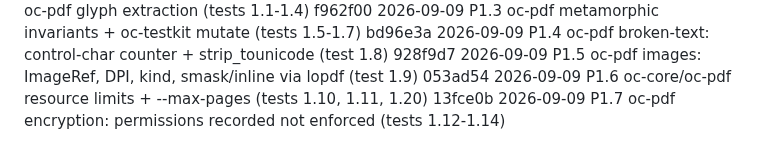
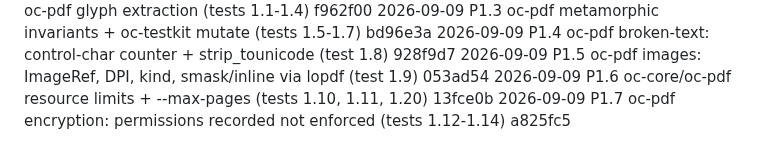
Before and after one commit to egeselbzgyk/openconvert, a Markdown page: PROGRESS.md, the part around the change. Drawn GitHub-style.

Commit message:
progress: item 1.7 done, next is 1.8 (outlines and metadata, test 1.15)

```diff
--- a/PROGRESS.md
+++ b/PROGRESS.md
@@ -152,4 +152,4 @@ Checked against `IMPLEMENTATION_PLAN.md` §0.3 on 2026-09-09:
 2026-09-09  P1.4      oc-pdf broken-text: control-char counter + strip_tounicode (test 1.8)  928f9d7
 2026-09-09  P1.5      oc-pdf images: ImageRef, DPI, kind, smask/inline via lopdf (test 1.9)  053ad54
 2026-09-09  P1.6      oc-core/oc-pdf resource limits + --max-pages (tests 1.10, 1.11, 1.20)  13fce0b
-2026-09-09  P1.7      oc-pdf encryption: permissions recorded not enforced (tests 1.12-1.14)
+2026-09-09  P1.7      oc-pdf encryption: permissions recorded not enforced (tests 1.12-1.14)  a825fc5
```
